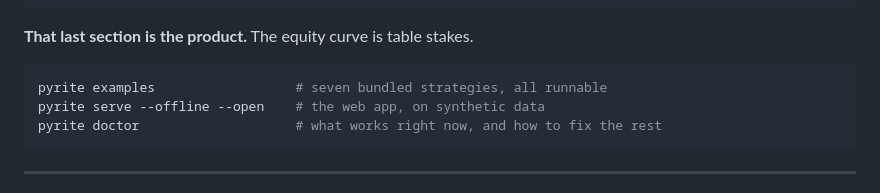
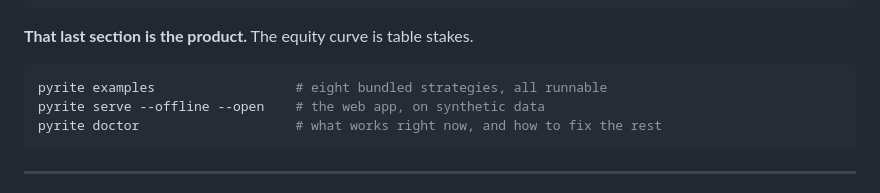
Before and after one commit to charbelkassab/pyrite, a Markdown page: README.md, the part around the change. Drawn GitHub-style.

````diff
--- a/README.md
+++ b/README.md
@@ -82,7 +82,7 @@ How much should you believe this?  50/100
 **That last section is the product.** The equity curve is table stakes.
 
 ```bash
-pyrite examples                  # seven bundled strategies, all runnable
+pyrite examples                  # eight bundled strategies, all runnable
 pyrite serve --offline --open    # the web app, on synthetic data
 pyrite doctor                    # what works right now, and how to fix the rest
 ```
````
Also changed, not shown: CHANGELOG.md (+7 -4 lines).
